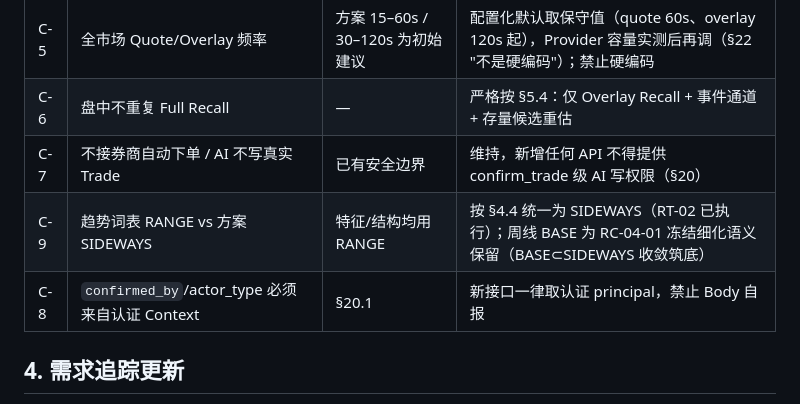
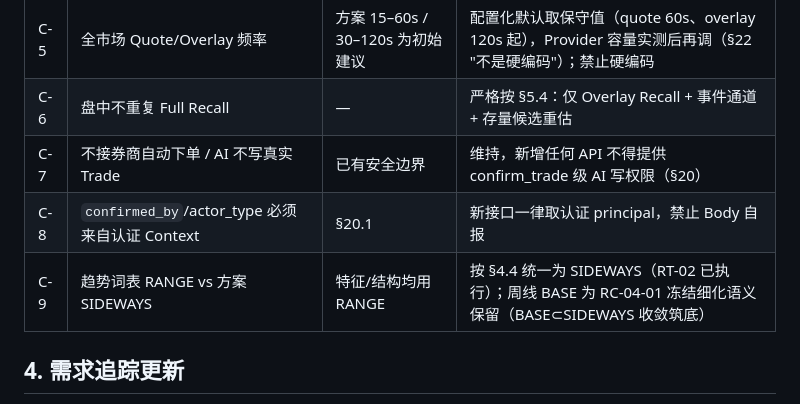
Before and after one commit to yoongyoongs/gpt-market, a Markdown page: docs/RT00_设计冻结与现状对齐.md, the part around the change. Rendered like a GitHub page.

Commit message:
docs：RT-00 冲突清单排序修正
Co-Authored-By: Claude Opus 5 <noreply@anthropic.com>

```diff
--- a/docs/RT00_设计冻结与现状对齐.md
+++ b/docs/RT00_设计冻结与现状对齐.md
@@ -42,8 +42,8 @@
 | C-5 | 全市场 Quote/Overlay 频率 | 方案 15–60s / 30–120s 为初始建议 | 配置化默认取保守值（quote 60s、overlay 120s 起），Provider 容量实测后再调（§22 "不是硬编码"）；禁止硬编码 |
 | C-6 | 盘中不重复 Full Recall | — | 严格按 §5.4：仅 Overlay Recall + 事件通道 + 存量候选重估 |
 | C-7 | 不接券商自动下单 / AI 不写真实 Trade | 已有安全边界 | 维持，新增任何 API 不得提供 confirm_trade 级 AI 写权限（§20） |
+| C-8 | `confirmed_by`/actor_type 必须来自认证 Context | §20.1 | 新接口一律取认证 principal，禁止 Body 自报 |
 | C-9 | 趋势词表 RANGE vs 方案 SIDEWAYS | 特征/结构均用 RANGE | 按 §4.4 统一为 SIDEWAYS（RT-02 已执行）；周线 BASE 为 RC-04-01 冻结细化语义保留（BASE⊂SIDEWAYS 收敛筑底） |
-| C-8 | `confirmed_by`/actor_type 必须来自认证 Context | §20.1 | 新接口一律取认证 principal，禁止 Body 自报 |
 
 ## 4. 需求追踪更新
 
```
